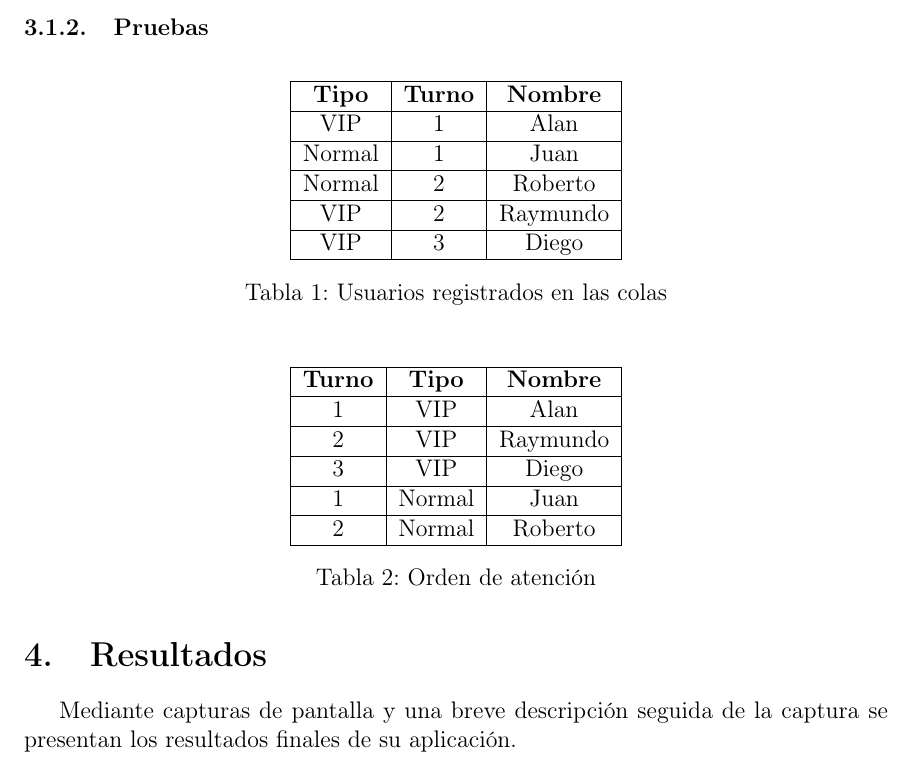
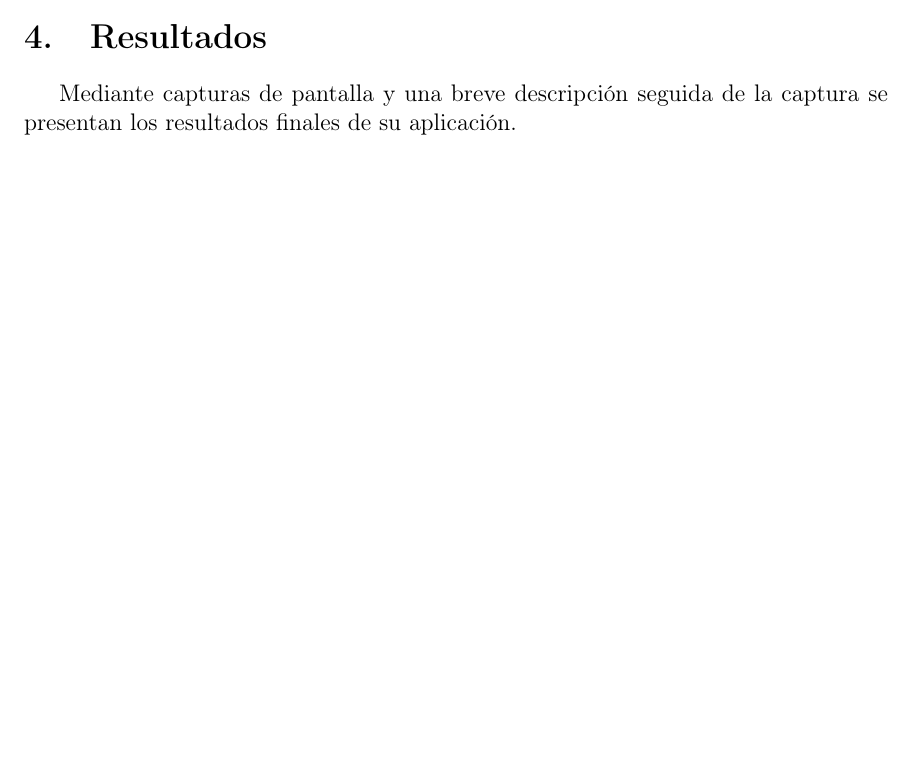
Before and after one commit to alangabrielalvarez92-dev/Reportes-EDAI-Latex, a LaTeX thesis (UNAMdissertemplate.tex): part of page 6 of 6 before the commit and part of page 5 of 6 after it, cut at the place of the change, the shorter picture padded with empty space. Compiled offline with pdfLaTeX.

Commit message:
Desarrollo de la practica 7

```diff
--- a/UNAMdissertemplate.tex
+++ b/UNAMdissertemplate.tex
@@ -178,47 +178,7 @@ Son los conceptos aplicados, principalmente los vistos en clase, con los que se
 		\end{enumerate}
 \end{itemize}
 
-\subsubsection{Pruebas}
 
-\begin{table}[H]
-\centering
-\begin{tabular}{|c|c|c|}
-\hline
-\textbf{Tipo} & \textbf{Turno}  & \textbf{Nombre}\\
-\hline
- VIP&1&Alan\\
-\hline
- Normal&1&Juan\\
-\hline
- Normal&2&Roberto\\
-\hline
- VIP&2&Raymundo\\
-\hline
- VIP&3&Diego\\
-\hline
-\end{tabular}
-\caption{Usuarios registrados en las colas}
-\end{table}
-
-\begin{table}[H]
-\centering
-\begin{tabular}{|c|c|c|}
-\hline
-\textbf{Turno} & \textbf{Tipo}  & \textbf{Nombre}\\
-\hline
- 1&VIP&Alan\\
-\hline
- 2&VIP&Raymundo\\
-\hline
- 3&VIP&Diego\\
-\hline
- 1&Normal&Juan\\
-\hline
- 2&Normal&Roberto\\
-\hline
-\end{tabular}
-\caption{Orden de atención}
-\end{table}
 
 \section{Resultados}
 
```
Also changed, not shown: UNAMdissertemplate.pdf, 5 other files.
